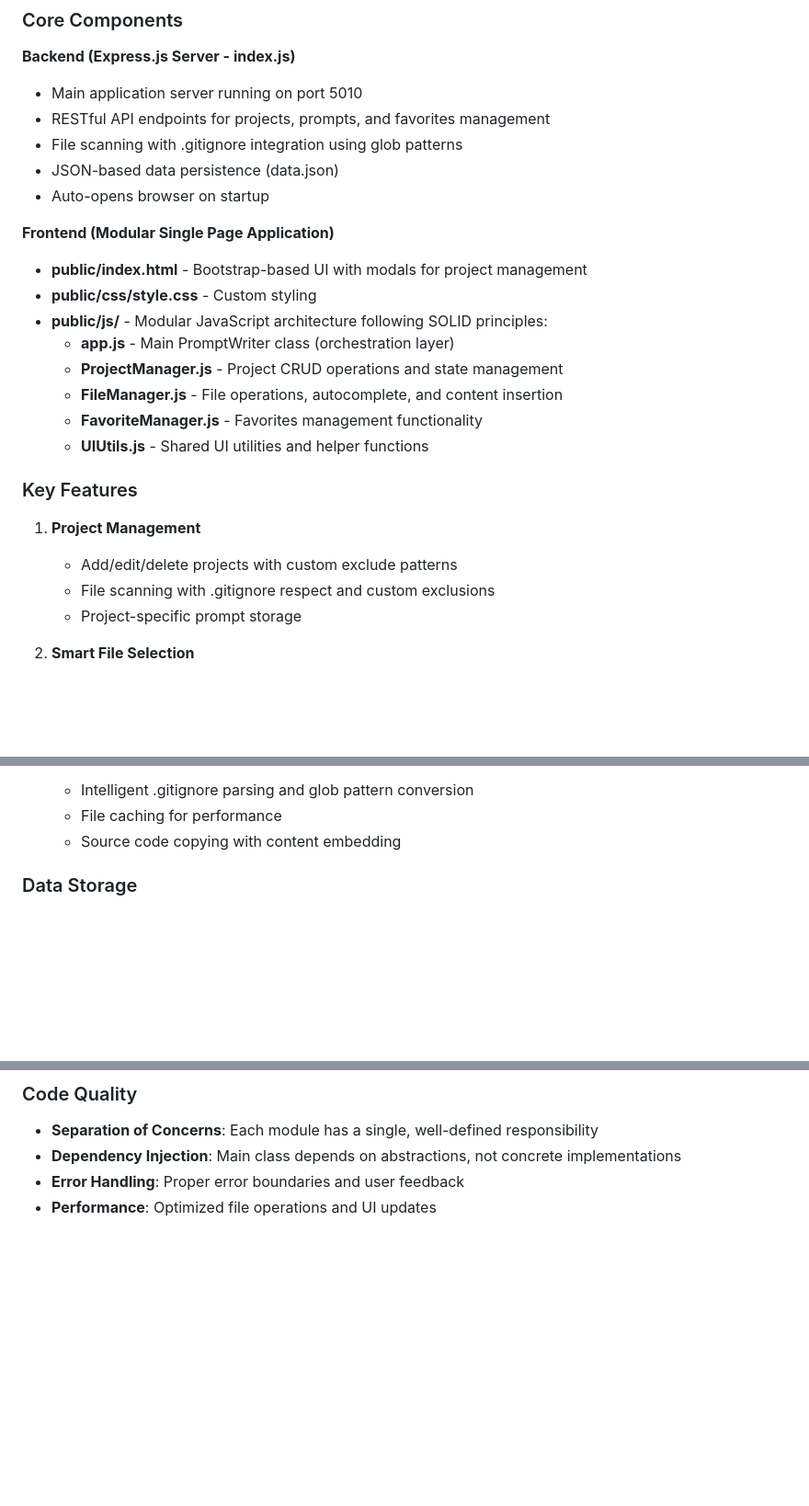
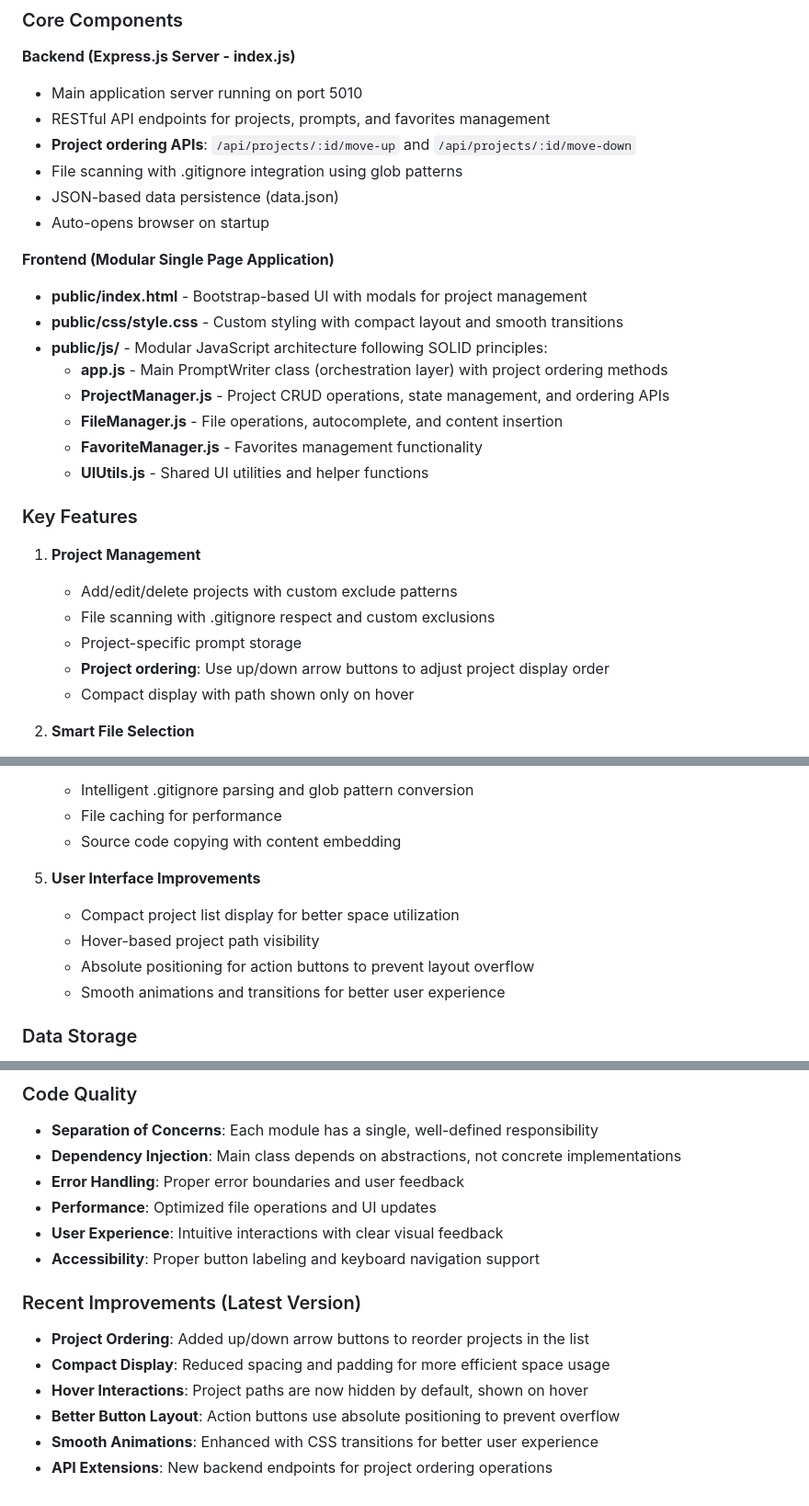
Before and after one commit to chenchi2038/project-prompt, a Markdown page: CLAUDE.md, 3 parts joined by grey strips. Shown: that part at 92% size. Rendered like a GitHub page; blank space fills up the shorter version.

```diff
--- a/CLAUDE.md
+++ b/CLAUDE.md
@@ -23,16 +23,17 @@ The project can be run as a CLI tool:
 **Backend (Express.js Server - index.js)**
 - Main application server running on port 5010
 - RESTful API endpoints for projects, prompts, and favorites management
+- **Project ordering APIs**: `/api/projects/:id/move-up` and `/api/projects/:id/move-down`
 - File scanning with .gitignore integration using glob patterns
 - JSON-based data persistence (data.json)
 - Auto-opens browser on startup
 
 **Frontend (Modular Single Page Application)**
 - **public/index.html** - Bootstrap-based UI with modals for project management
-- **public/css/style.css** - Custom styling
+- **public/css/style.css** - Custom styling with compact layout and smooth transitions
 - **public/js/** - Modular JavaScript architecture following SOLID principles:
-  - **app.js** - Main PromptWriter class (orchestration layer)
-  - **ProjectManager.js** - Project CRUD operations and state management
+  - **app.js** - Main PromptWriter class (orchestration layer) with project ordering methods
+  - **ProjectManager.js** - Project CRUD operations, state management, and ordering APIs
   - **FileManager.js** - File operations, autocomplete, and content insertion
   - **FavoriteManager.js** - Favorites management functionality
   - **UIUtils.js** - Shared UI utilities and helper functions
@@ -43,6 +44,8 @@ The project can be run as a CLI tool:
    - Add/edit/delete projects with custom exclude patterns
    - File scanning with .gitignore respect and custom exclusions
    - Project-specific prompt storage
+   - **Project ordering**: Use up/down arrow buttons to adjust project display order
+   - Compact display with path shown only on hover
 
 2. **Smart File Selection**
    - Type `@` in textarea to trigger file autocomplete
@@ -59,6 +62,12 @@ The project can be run as a CLI tool:
    - Intelligent .gitignore parsing and glob pattern conversion
    - File caching for performance
    - Source code copying with content embedding
+
+5. **User Interface Improvements**
+   - Compact project list display for better space utilization
+   - Hover-based project path visibility
+   - Absolute positioning for action buttons to prevent layout overflow
+   - Smooth animations and transitions for better user experience
 
 ### Data Storage
 
@@ -109,3 +121,13 @@ public/
 - **Dependency Injection**: Main class depends on abstractions, not concrete implementations
 - **Error Handling**: Proper error boundaries and user feedback
 - **Performance**: Optimized file operations and UI updates
+- **User Experience**: Intuitive interactions with clear visual feedback
+- **Accessibility**: Proper button labeling and keyboard navigation support
+
+### Recent Improvements (Latest Version)
+- **Project Ordering**: Added up/down arrow buttons to reorder projects in the list
+- **Compact Display**: Reduced spacing and padding for more efficient space usage
+- **Hover Interactions**: Project paths are now hidden by default, shown on hover
+- **Better Button Layout**: Action buttons use absolute positioning to prevent overflow
+- **Smooth Animations**: Enhanced with CSS transitions for better user experience
+- **API Extensions**: New backend endpoints for project ordering operations
```
Also changed, not shown: other parts of CLAUDE.md (+3 -0 lines), README.md (+27 -3 lines).
